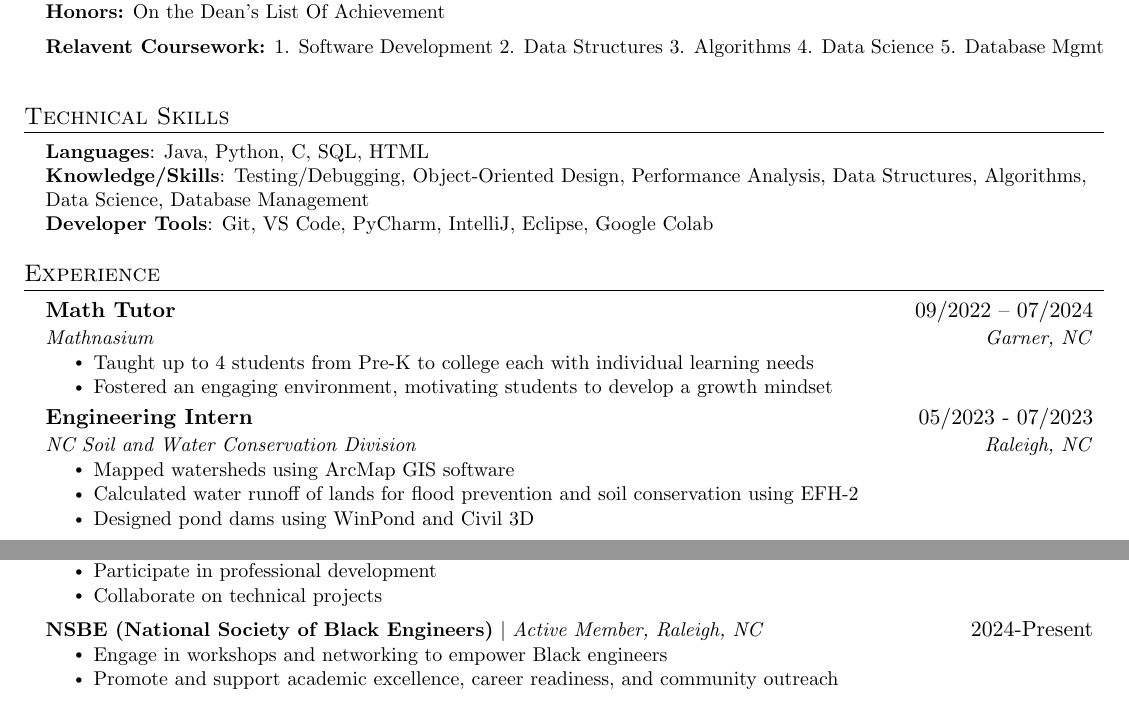
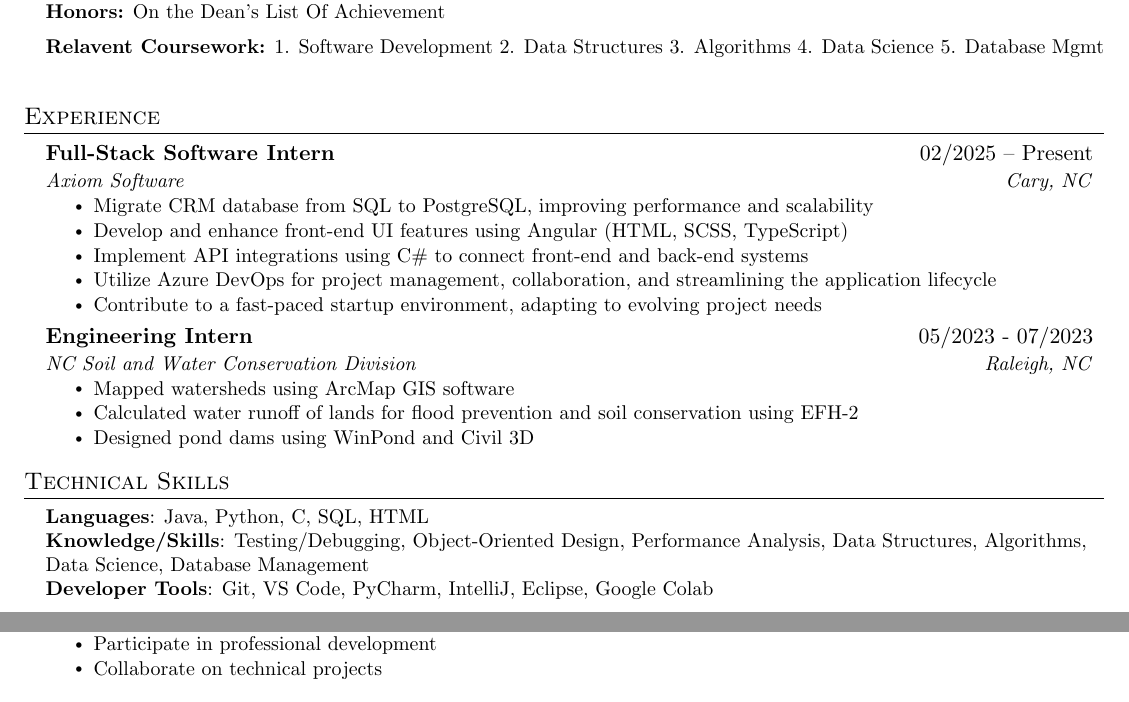
Before and after one commit to mdw223/Reume-in-TeX, a LaTeX CV (Resume.tex): two parts of the page, joined at a grey line, cut so that both start at the same text. Compiled offline with pdfLaTeX.

Commit message:
Update Resume.tex

```diff
--- a/Resume.tex
+++ b/Resume.tex
@@ -122,26 +130,18 @@
       \resumeItem{\textbf{Relavent Coursework:} 1. Software Development 2. Data Structures 3. Algorithms 4. Data Science 5. Database Mgmt}
   \resumeSubHeadingListEnd
 
-%-----------Technical SKILLS-----------
-\section{Technical Skills}
- \begin{itemize}[leftmargin=0.15in, label={}]
-    \small{\item{
-     \textbf{Languages}{: Java, Python, C, SQL, HTML} \\
-     \textbf{Knowledge/Skills}{: Testing/Debugging, Object-Oriented Design, Performance Analysis, Data Structures, Algorithms, Data Science, Database Management} \\
-     \textbf{Developer Tools}{: Git, VS Code, PyCharm, IntelliJ, Eclipse, Google Colab} \\
-     % \textbf{Libraries}{: pandas, NumPy, Matplotlib}
-    }}
- \end{itemize}
-
 %-----------EXPERIENCE-----------
 \section{Experience}
   \resumeSubHeadingListStart
     \resumeSubheading
-      {Math Tutor}{09/2022 – 07/2024}
-      {Mathnasium}{Garner, NC}
+      {Full-Stack Software Intern}{02/2025 – Present}
+      {Axiom Software}{Cary, NC}
       \resumeItemListStart
-        \resumeItem{Taught up to 4 students from Pre-K to college each with individual learning needs}
-        \resumeItem{Fostered an engaging environment, motivating students to develop a growth mindset}
+        \resumeItem{Migrate CRM database from SQL to PostgreSQL, improving performance and scalability}
+        \resumeItem{Develop and enhance front-end UI features using Angular (HTML, SCSS, TypeScript)}
+        \resumeItem{Implement API integrations using C\# to connect front-end and back-end systems}
+        \resumeItem{Utilize Azure DevOps for project management, collaboration, and streamlining the application lifecycle}
+        \resumeItem{Contribute to a fast-paced startup environment, adapting to evolving project needs}
     \resumeItemListEnd
 
     \resumeSubheading
@@ -155,6 +155,16 @@
 
   \resumeSubHeadingListEnd
 
+%-----------Technical SKILLS-----------
+\section{Technical Skills}
+ \begin{itemize}[leftmargin=0.15in, label={}]
+    \small{\item{
+     \textbf{Languages}{: Java, Python, C, SQL, HTML} \\
+     \textbf{Knowledge/Skills}{: Testing/Debugging, Object-Oriented Design, Performance Analysis, Data Structures, Algorithms, Data Science, Database Management} \\
+     \textbf{Developer Tools}{: Git, VS Code, PyCharm, IntelliJ, Eclipse, Google Colab} \\
+     % \textbf{Libraries}{: pandas, NumPy, Matplotlib}
+    }}
+ \end{itemize}
 
  %-----------PROJECTS-----------
 \section{Projects}
@@ -200,12 +209,6 @@
             \resumeItem{Participate in professional development}
             \resumeItem{Collaborate on technical projects}
           \resumeItemListEnd
-      \resumeProjectHeading
-          {\textbf{NSBE (National Society of Black Engineers)} $|$ \emph{Active Member, Raleigh, NC}}{2024-Present}
-          \resumeItemListStart
-            \resumeItem{Engage in workshops and networking to empower Black engineers}
-            \resumeItem{Promote and support academic excellence, career readiness, and community outreach}
-          \resumeItemListEnd
     \resumeSubHeadingListEnd
 
 %-------------------------------------------
```
Also changed, not shown: Resume.tex (9 more changed lines). Lines whose indentation alone changed are shown as unchanged.
